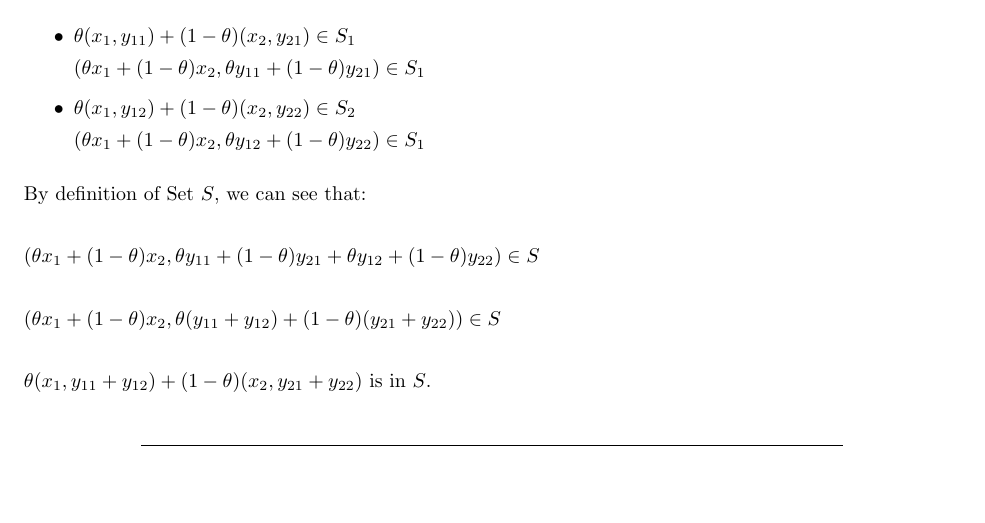
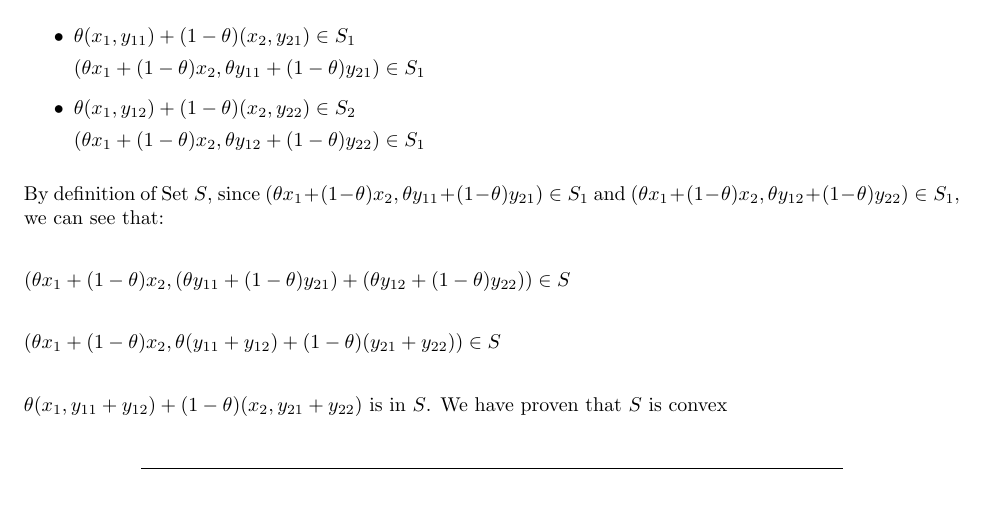
Before and after one commit to Ravi-Raghavan/ConvexOptimization, a LaTeX problem sheet (Homework #7.tex): part of page 3 of 7, cut so that both start at the same text. Compiled offline with pdfLaTeX.

Commit message:
Added more fluff for fourth problem

```diff
--- a/Homework #7.tex
+++ b/Homework #7.tex
@@ -246,13 +246,13 @@ Problem 2.16: \newline
         $ (\theta x_1 + (1 - \theta) x_2, \theta y_{12} + (1 - \theta) y_{22} ) \in S_1$
     \end{itemize}
 
-    By definition of Set $S$, we can see that: \newline
+    By definition of Set $S$, since $ (\theta x_1 + (1 - \theta) x_2, \theta y_{11} + (1 - \theta) y_{21} ) \in S_1$ and $ (\theta x_1 + (1 - \theta) x_2, \theta y_{12} + (1 - \theta) y_{22} ) \in S_1$, we can see that: \newline
 
-    $ (\theta x_1 + (1 - \theta) x_2, \theta y_{11} + (1 - \theta) y_{21} + \theta y_{12} + (1 - \theta) y_{22} ) \in S$ \newline
+    $ (\theta x_1 + (1 - \theta) x_2, (\theta y_{11} + (1 - \theta) y_{21}) + (\theta y_{12} + (1 - \theta) y_{22}) ) \in S$ \newline
 
         $ (\theta x_1 + (1 - \theta) x_2, \theta (y_{11} + y_{12}) + (1 - \theta) (y_{21} + y_{22}) ) \in S$ \newline
 
-$\theta (x_1, y_{11} + y_{12}) + (1 - \theta) (x_2, y_{21} + y_{22})$ is in $S$.
+$\theta (x_1, y_{11} + y_{12}) + (1 - \theta) (x_2, y_{21} + y_{22})$ is in $S$.  We have proven that $S$ is convex
 
 
     \end{solution}
```
Also changed, not shown: Homework #7.pdf, 3 other files.
